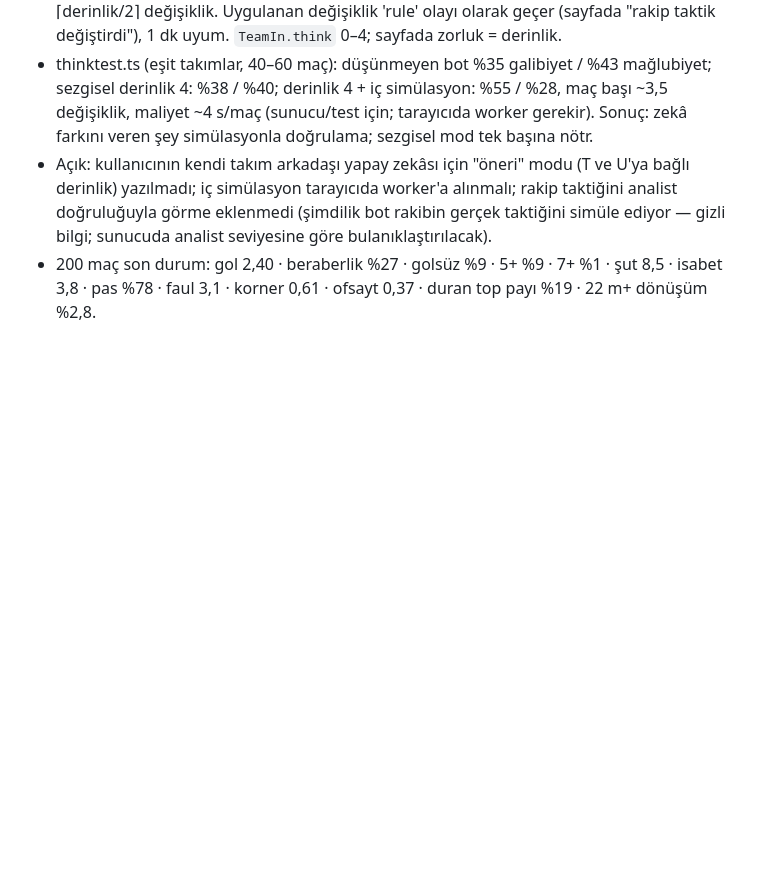
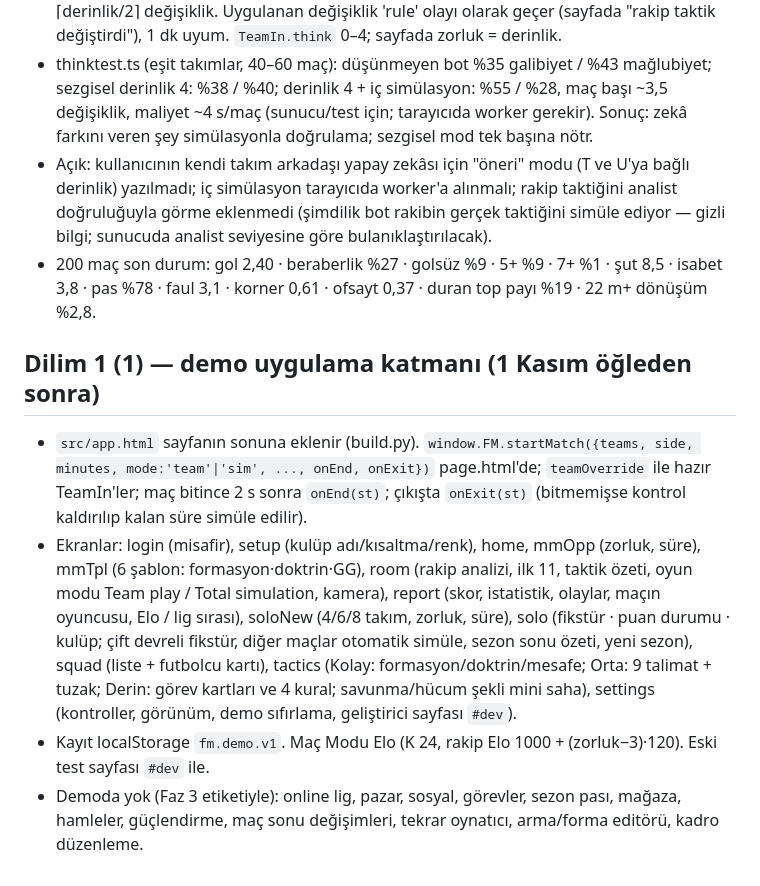
Before and after one commit to tanashuky/football-madness, a Markdown page: prototype/REVIEW-FABLE.md, the part around the change. Rendered like a GitHub page; blank space fills up the shorter version.

Commit message:
İnceleme notu: Dilim 1 (1)
Co-Authored-By: Claude Fable 5.1 <noreply@anthropic.com>
Claude-Session: https://claude.ai/code/session_01XqNFv6qAWTYM2zDeDjNiwE

```diff
--- a/prototype/REVIEW-FABLE.md
+++ b/prototype/REVIEW-FABLE.md
@@ -91,3 +91,10 @@ Commit sırası: 8ee1406 hız/pencereler → dd51833 şekiller → 7402036 göre
 - thinktest.ts (eşit takımlar, 40–60 maç): düşünmeyen bot %35 galibiyet / %43 mağlubiyet; sezgisel derinlik 4: %38 / %40; derinlik 4 + iç simülasyon: %55 / %28, maç başı ~3,5 değişiklik, maliyet ~4 s/maç (sunucu/test için; tarayıcıda worker gerekir). Sonuç: zekâ farkını veren şey simülasyonla doğrulama; sezgisel mod tek başına nötr.
 - Açık: kullanıcının kendi takım arkadaşı yapay zekâsı için "öneri" modu (T ve U'ya bağlı derinlik) yazılmadı; iç simülasyon tarayıcıda worker'a alınmalı; rakip taktiğini analist doğruluğuyla görme eklenmedi (şimdilik bot rakibin gerçek taktiğini simüle ediyor — gizli bilgi; sunucuda analist seviyesine göre bulanıklaştırılacak).
 - 200 maç son durum: gol 2,40 · beraberlik %27 · golsüz %9 · 5+ %9 · 7+ %1 · şut 8,5 · isabet 3,8 · pas %78 · faul 3,1 · korner 0,61 · ofsayt 0,37 · duran top payı %19 · 22 m+ dönüşüm %2,8.
+
+## Dilim 1 (1) — demo uygulama katmanı (1 Kasım öğleden sonra)
+
+- `src/app.html` sayfanın sonuna eklenir (build.py). `window.FM.startMatch({teams, side, minutes, mode:'team'|'sim', ..., onEnd, onExit})` page.html'de; `teamOverride` ile hazır TeamIn'ler; maç bitince 2 s sonra `onEnd(st)`; çıkışta `onExit(st)` (bitmemişse kontrol kaldırılıp kalan süre simüle edilir).
+- Ekranlar: login (misafir), setup (kulüp adı/kısaltma/renk), home, mmOpp (zorluk, süre), mmTpl (6 şablon: formasyon·doktrin·GG), room (rakip analizi, ilk 11, taktik özeti, oyun modu Team play / Total simulation, kamera), report (skor, istatistik, olaylar, maçın oyuncusu, Elo / lig sırası), soloNew (4/6/8 takım, zorluk, süre), solo (fikstür · puan durumu · kulüp; çift devreli fikstür, diğer maçlar otomatik simüle, sezon sonu özeti, yeni sezon), squad (liste + futbolcu kartı), tactics (Kolay: formasyon/doktrin/mesafe; Orta: 9 talimat + tuzak; Derin: görev kartları ve 4 kural; savunma/hücum şekli mini saha), settings (kontroller, görünüm, demo sıfırlama, geliştirici sayfası `#dev`).
+- Kayıt localStorage `fm.demo.v1`. Maç Modu Elo (K 24, rakip Elo 1000 + (zorluk−3)·120). Eski test sayfası `#dev` ile.
+- Demoda yok (Faz 3 etiketiyle): online lig, pazar, sosyal, görevler, sezon pası, mağaza, hamleler, güçlendirme, maç sonu değişimleri, tekrar oynatıcı, arma/forma editörü, kadro düzenleme.
```
